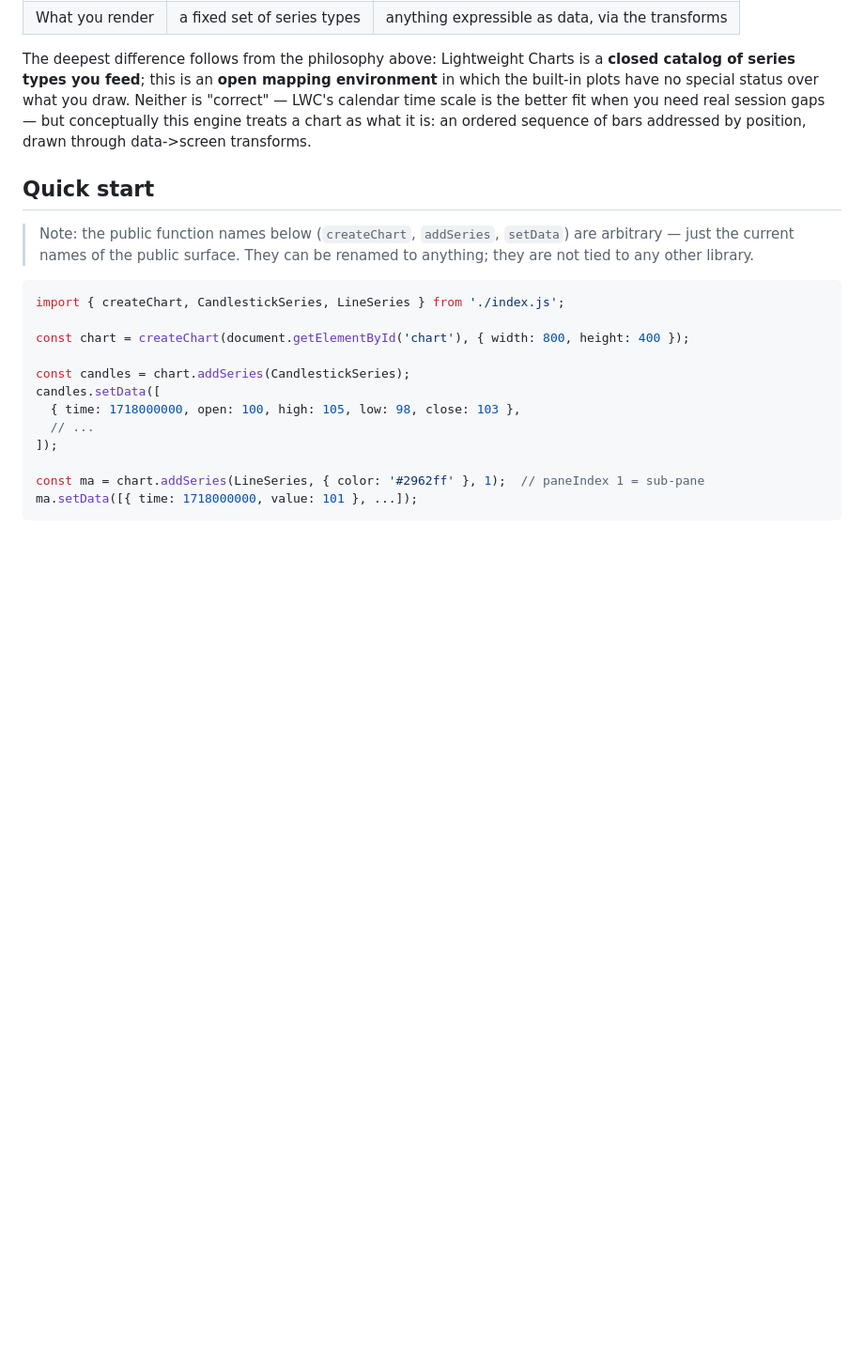
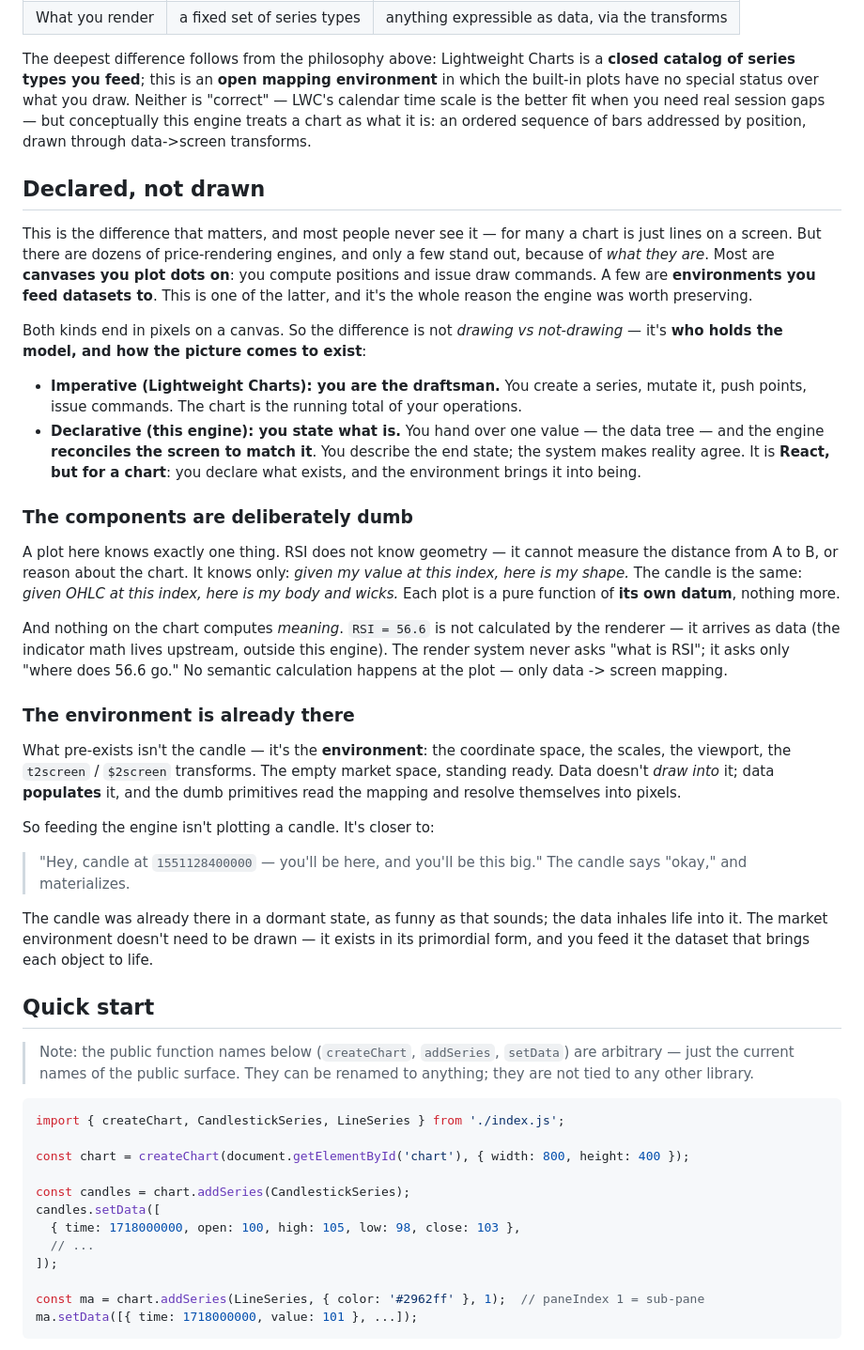
Before and after one commit to ether-strannik/trading_vue_vanilla_js, a Markdown page: README.md, the part around the change. Shown at 94% size. GitHub-like rendering; blank space fills up the shorter version.

Commit message:
README: add 'Declared, not drawn' - the environment-vs-canvas distinction

```diff
--- a/README.md
+++ b/README.md
@@ -92,6 +92,53 @@ which the built-in plots have no special status over what you draw. Neither is
 — but conceptually this engine treats a chart as what it is: an ordered sequence of
 bars addressed by position, drawn through data->screen transforms.
 
+## Declared, not drawn
+
+This is the difference that matters, and most people never see it — for many a chart is
+just lines on a screen. But there are dozens of price-rendering engines, and only a few
+stand out, because of *what they are*. Most are **canvases you plot dots on**: you
+compute positions and issue draw commands. A few are **environments you feed datasets
+to**. This is one of the latter, and it's the whole reason the engine was worth
+preserving.
+
+Both kinds end in pixels on a canvas. So the difference is not *drawing vs not-drawing* —
+it's **who holds the model, and how the picture comes to exist**:
+
+- **Imperative (Lightweight Charts): you are the draftsman.** You create a series, mutate
+  it, push points, issue commands. The chart is the running total of your operations.
+- **Declarative (this engine): you state what is.** You hand over one value — the data
+  tree — and the engine **reconciles the screen to match it**. You describe the end
+  state; the system makes reality agree. It is **React, but for a chart**: you declare
+  what exists, and the environment brings it into being.
+
+### The components are deliberately dumb
+
+A plot here knows exactly one thing. RSI does not know geometry — it cannot measure the
+distance from A to B, or reason about the chart. It knows only: *given my value at this
+index, here is my shape.* The candle is the same: *given OHLC at this index, here is my
+body and wicks.* Each plot is a pure function of **its own datum**, nothing more.
+
+And nothing on the chart computes *meaning*. `RSI = 56.6` is not calculated by the
+renderer — it arrives as data (the indicator math lives upstream, outside this engine).
+The render system never asks "what is RSI"; it asks only "where does 56.6 go." No
+semantic calculation happens at the plot — only data -> screen mapping.
+
+### The environment is already there
+
+What pre-exists isn't the candle — it's the **environment**: the coordinate space, the
+scales, the viewport, the `t2screen` / `$2screen` transforms. The empty market space,
+standing ready. Data doesn't *draw into* it; data **populates** it, and the dumb
+primitives read the mapping and resolve themselves into pixels.
+
+So feeding the engine isn't plotting a candle. It's closer to:
+
+> "Hey, candle at `1551128400000` — you'll be here, and you'll be this big."
+> The candle says "okay," and materializes.
+
+The candle was already there in a dormant state, as funny as that sounds; the data
+inhales life into it. The market environment doesn't need to be drawn — it exists in its
+primordial form, and you feed it the dataset that brings each object to life.
+
 ## Quick start
 
 > Note: the public function names below (`createChart`, `addSeries`, `setData`) are
```
